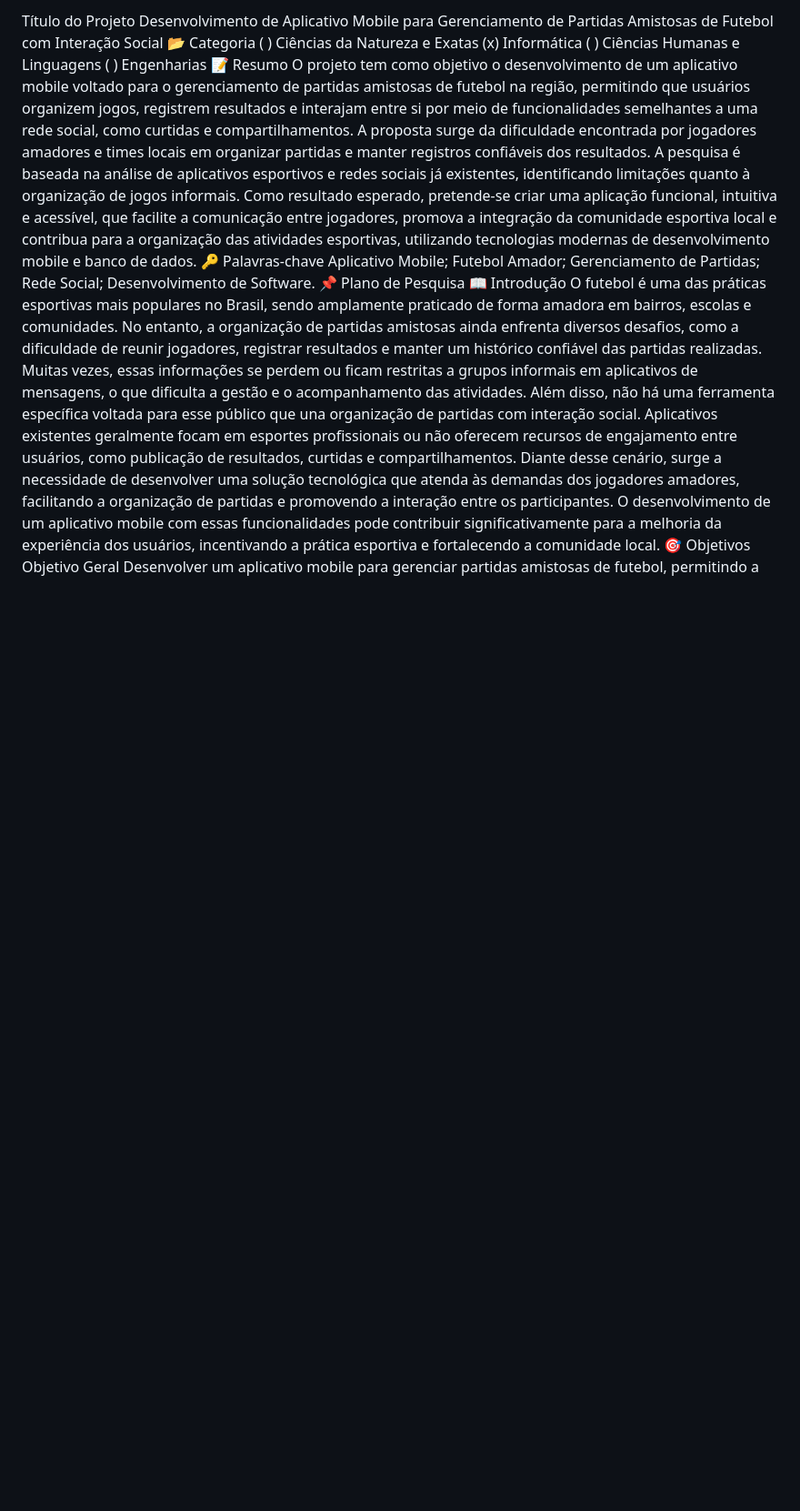
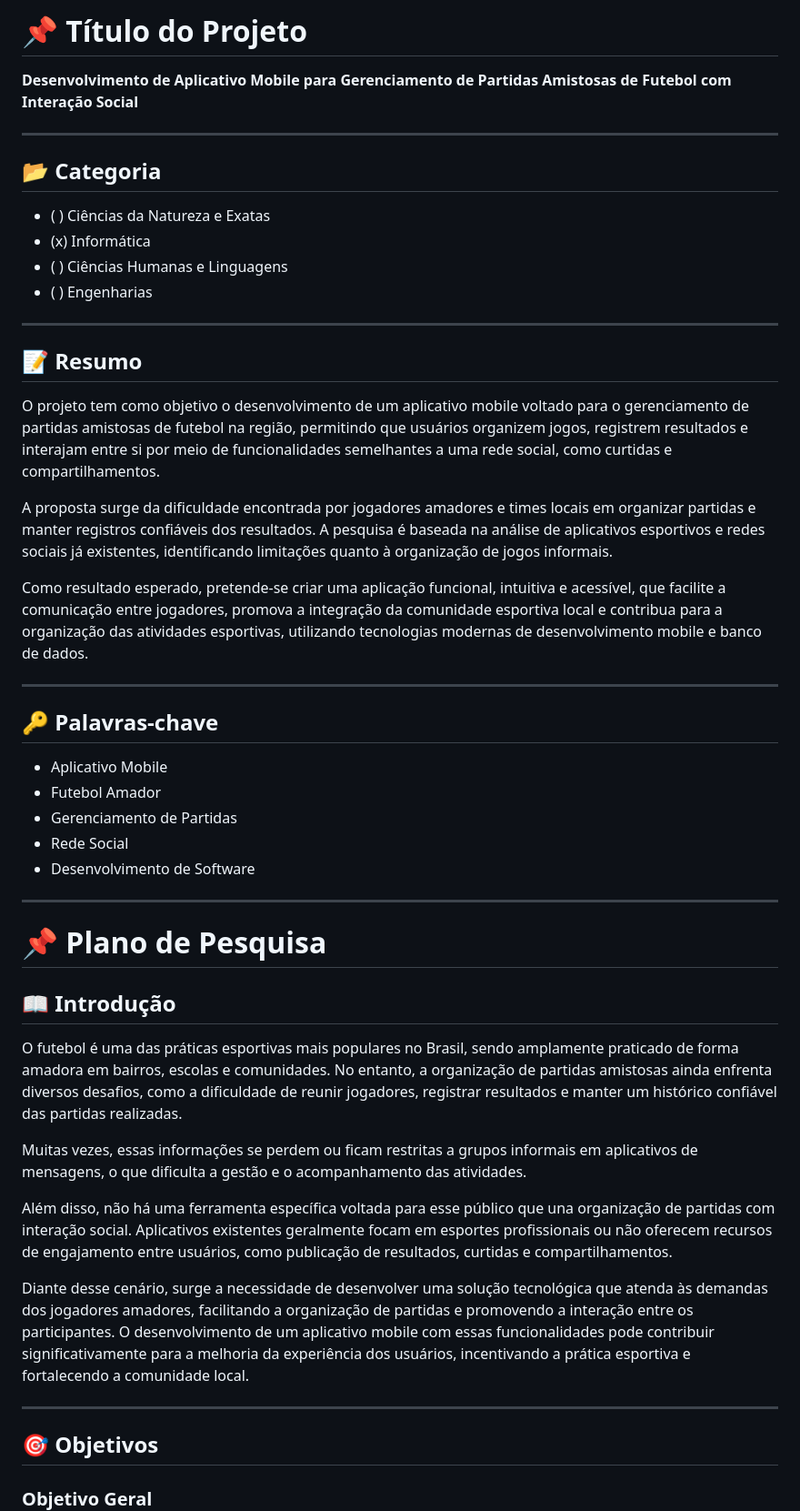
Before and after one commit to EtecVAV-3D-0101/EtecVAV-3D-TCC, a Markdown page: plano de pesquisa.md, the part around one of its changes. Shown at 91% size. Drawn GitHub-style; blank space fills up the shorter version.

```diff
--- a/plano de pesquisa.md
+++ b/plano de pesquisa.md
@@ -1,19 +1,55 @@
-Título do Projeto
-Desenvolvimento de Aplicativo Mobile para Gerenciamento de Partidas Amistosas de Futebol com Interação Social
-📂 Categoria
-( ) Ciências da Natureza e Exatas
-(x) Informática
-( ) Ciências Humanas e Linguagens
-( ) Engenharias
-📝 Resumo
-O projeto tem como objetivo o desenvolvimento de um aplicativo mobile voltado para o gerenciamento de partidas amistosas de futebol na região, permitindo que usuários organizem jogos, registrem resultados e interajam entre si por meio de funcionalidades semelhantes a uma rede social, como curtidas e compartilhamentos. A proposta surge da dificuldade encontrada por jogadores amadores e times locais em organizar partidas e manter registros confiáveis dos resultados. A pesquisa é baseada na análise de aplicativos esportivos e redes sociais já existentes, identificando limitações quanto à organização de jogos informais. Como resultado esperado, pretende-se criar uma aplicação funcional, intuitiva e acessível, que facilite a comunicação entre jogadores, promova a integração da comunidade esportiva local e contribua para a organização das atividades esportivas, utilizando tecnologias modernas de desenvolvimento mobile e banco de dados.
-🔑 Palavras-chave
-Aplicativo Mobile; Futebol Amador; Gerenciamento de Partidas; Rede Social; Desenvolvimento de Software.
-📌 Plano de Pesquisa
-📖 Introdução
-O futebol é uma das práticas esportivas mais populares no Brasil, sendo amplamente praticado de forma amadora em bairros, escolas e comunidades. No entanto, a organização de partidas amistosas ainda enfrenta diversos desafios, como a dificuldade de reunir jogadores, registrar resultados e manter um histórico confiável das partidas realizadas. Muitas vezes, essas informações se perdem ou ficam restritas a grupos informais em aplicativos de mensagens, o que dificulta a gestão e o acompanhamento das atividades.
+
+# 📌 Título do Projeto
+
+**Desenvolvimento de Aplicativo Mobile para Gerenciamento de Partidas Amistosas de Futebol com Interação Social**
+
+---
+
+## 📂 Categoria
+
+* ( ) Ciências da Natureza e Exatas
+* (x) Informática
+* ( ) Ciências Humanas e Linguagens
+* ( ) Engenharias
+
+---
+
+## 📝 Resumo
+
+O projeto tem como objetivo o desenvolvimento de um aplicativo mobile voltado para o gerenciamento de partidas amistosas de futebol na região, permitindo que usuários organizem jogos, registrem resultados e interajam entre si por meio de funcionalidades semelhantes a uma rede social, como curtidas e compartilhamentos.
+
+A proposta surge da dificuldade encontrada por jogadores amadores e times locais em organizar partidas e manter registros confiáveis dos resultados. A pesquisa é baseada na análise de aplicativos esportivos e redes sociais já existentes, identificando limitações quanto à organização de jogos informais.
+
+Como resultado esperado, pretende-se criar uma aplicação funcional, intuitiva e acessível, que facilite a comunicação entre jogadores, promova a integração da comunidade esportiva local e contribua para a organização das atividades esportivas, utilizando tecnologias modernas de desenvolvimento mobile e banco de dados.
+
+---
+
+## 🔑 Palavras-chave
+
+* Aplicativo Mobile
+* Futebol Amador
+* Gerenciamento de Partidas
+* Rede Social
+* Desenvolvimento de Software
+
+---
+
+# 📌 Plano de Pesquisa
+
+## 📖 Introdução
+
+O futebol é uma das práticas esportivas mais populares no Brasil, sendo amplamente praticado de forma amadora em bairros, escolas e comunidades. No entanto, a organização de partidas amistosas ainda enfrenta diversos desafios, como a dificuldade de reunir jogadores, registrar resultados e manter um histórico confiável das partidas realizadas.
+
+Muitas vezes, essas informações se perdem ou ficam restritas a grupos informais em aplicativos de mensagens, o que dificulta a gestão e o acompanhamento das atividades.
+
 Além disso, não há uma ferramenta específica voltada para esse público que una organização de partidas com interação social. Aplicativos existentes geralmente focam em esportes profissionais ou não oferecem recursos de engajamento entre usuários, como publicação de resultados, curtidas e compartilhamentos.
+
 Diante desse cenário, surge a necessidade de desenvolver uma solução tecnológica que atenda às demandas dos jogadores amadores, facilitando a organização de partidas e promovendo a interação entre os participantes. O desenvolvimento de um aplicativo mobile com essas funcionalidades pode contribuir significativamente para a melhoria da experiência dos usuários, incentivando a prática esportiva e fortalecendo a comunidade local.
-🎯 Objetivos
-Objetivo Geral
+
+---
+
+## 🎯 Objetivos
+
+### Objetivo Geral
+
 Desenvolver um aplicativo mobile para gerenciar partidas amistosas de futebol, permitindo a organização de jogos, registro de resultados e interação social entre usuários.
```
Also changed, not shown: other parts of plano de pesquisa.md (+73 -23 lines).
